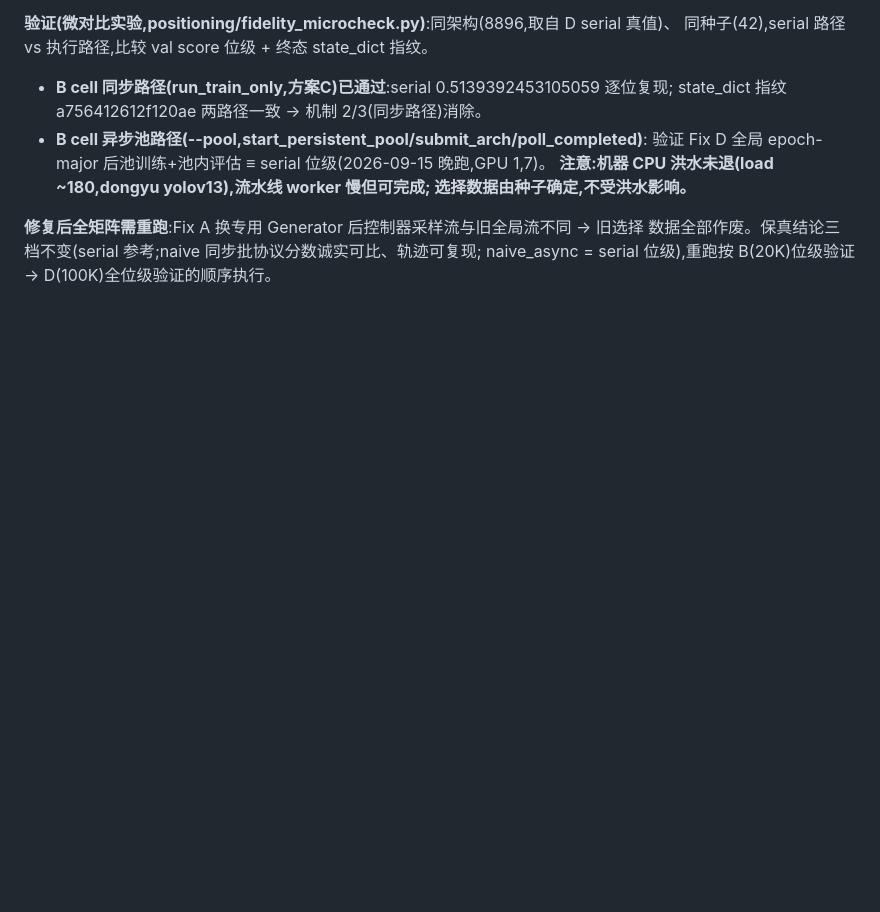
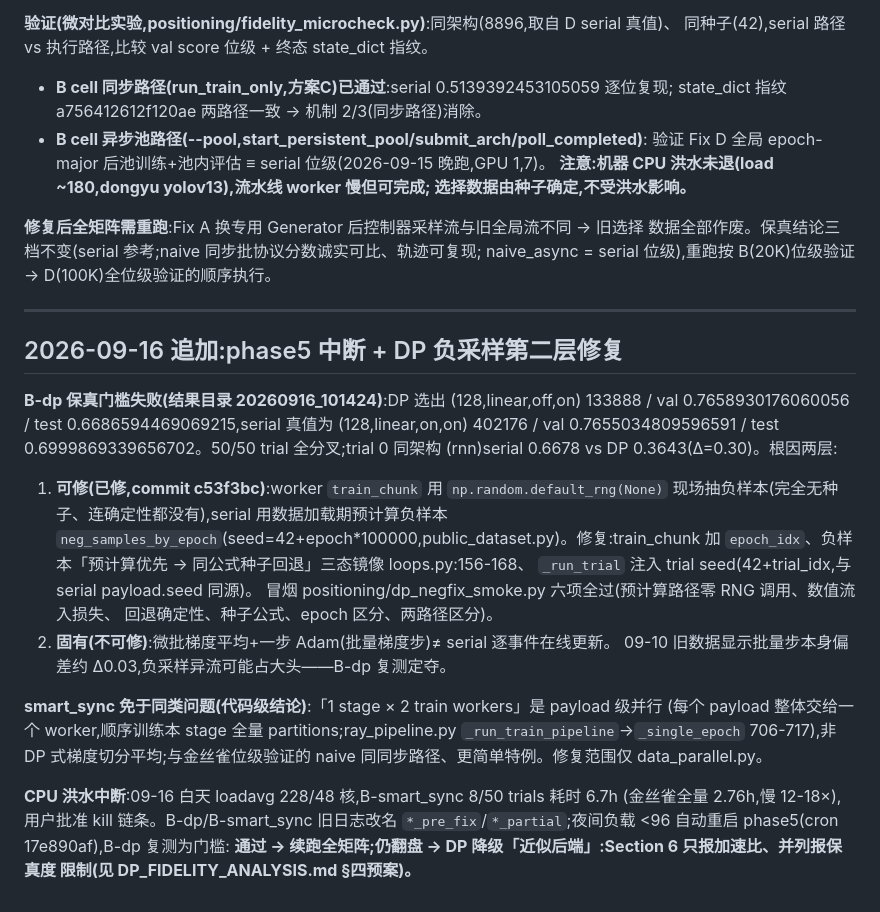
Before and after one commit to wa5m4/JODIE-simple, a Markdown page: positioning/FIDELITY_DIAGNOSIS_20260915.md, the part around the change. Drawn GitHub-style; blank space fills up the shorter version.

Commit message:
诊断文档追加:phase5 中断记录 + DP 负采样第二层修复说明
Co-Authored-By: Claude Code <noreply@anthropic.com>

```diff
--- a/positioning/FIDELITY_DIAGNOSIS_20260915.md
+++ b/positioning/FIDELITY_DIAGNOSIS_20260915.md
@@ -120,3 +120,32 @@ optimizer 状态 FQN 交接(ray_pipeline.py:333)、eval 语义(两路径均 froz
 **修复后全矩阵需重跑**:Fix A 换专用 Generator 后控制器采样流与旧全局流不同 → 旧选择
 数据全部作废。保真结论三档不变(serial 参考;naive 同步批协议分数诚实可比、轨迹可复现;
 naive_async = serial 位级),重跑按 B(20K)位级验证 → D(100K)全位级验证的顺序执行。
+
+---
+
+## 2026-09-16 追加:phase5 中断 + DP 负采样第二层修复
+
+**B-dp 保真门槛失败(结果目录 20260916_101424)**:DP 选出 (128,linear,off,on) 133888 /
+val 0.7658930176060056 / test 0.6686594469069215,serial 真值为 (128,linear,on,on) 402176 /
+val 0.7655034809596591 / test 0.6999869339656702。50/50 trial 全分叉;trial 0 同架构
+(rnn)serial 0.6678 vs DP 0.3643(Δ=0.30)。根因两层:
+1. **可修(已修,commit c53f3bc)**:worker `train_chunk` 用 `np.random.default_rng(None)`
+   现场抽负样本(完全无种子、连确定性都没有),serial 用数据加载期预计算负样本
+   `neg_samples_by_epoch`(seed=42+epoch*100000,public_dataset.py)。修复:train_chunk 加
+   `epoch_idx`、负样本「预计算优先 → 同公式种子回退」三态镜像 loops.py:156-168、
+   `_run_trial` 注入 trial seed(42+trial_idx,与 serial payload.seed 同源)。
+   冒烟 positioning/dp_negfix_smoke.py 六项全过(预计算路径零 RNG 调用、数值流入损失、
+   回退确定性、种子公式、epoch 区分、两路径区分)。
+2. **固有(不可修)**:微批梯度平均+一步 Adam(批量梯度步)≠ serial 逐事件在线更新。
+   09-10 旧数据显示批量步本身偏差约 Δ0.03,负采样异流可能占大头——B-dp 复测定夺。
+
+**smart_sync 免于同类问题(代码级结论)**:「1 stage × 2 train workers」是 payload 级并行
+(每个 payload 整体交给一个 worker,顺序训练本 stage 全量 partitions;ray_pipeline.py
+`_run_train_pipeline`→`_single_epoch` 706-717),非 DP 式梯度切分平均;与金丝雀位级验证的
+naive 同同步路径、更简单特例。修复范围仅 data_parallel.py。
+
+**CPU 洪水中断**:09-16 白天 loadavg 228/48 核,B-smart_sync 8/50 trials 耗时 6.7h
+(金丝雀全量 2.76h,慢 12-18×),用户批准 kill 链条。B-dp/B-smart_sync 旧日志改名
+`*_pre_fix`/`*_partial`;夜间负载 <96 自动重启 phase5(cron 17e890af),B-dp 复测为门槛:
+**通过 → 续跑全矩阵;仍翻盘 → DP 降级「近似后端」:Section 6 只报加速比、并列报保真度
+限制(见 DP_FIDELITY_ANALYSIS.md §四预案)。**
```
